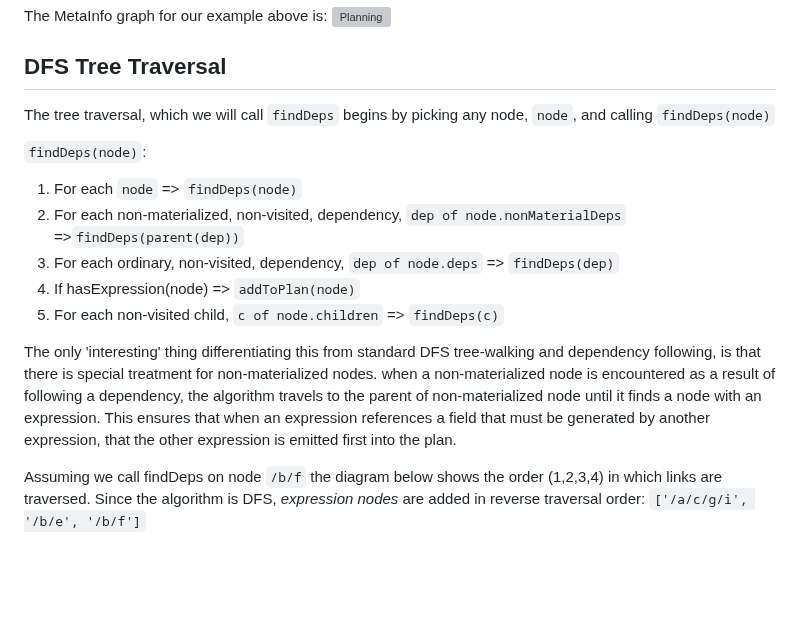
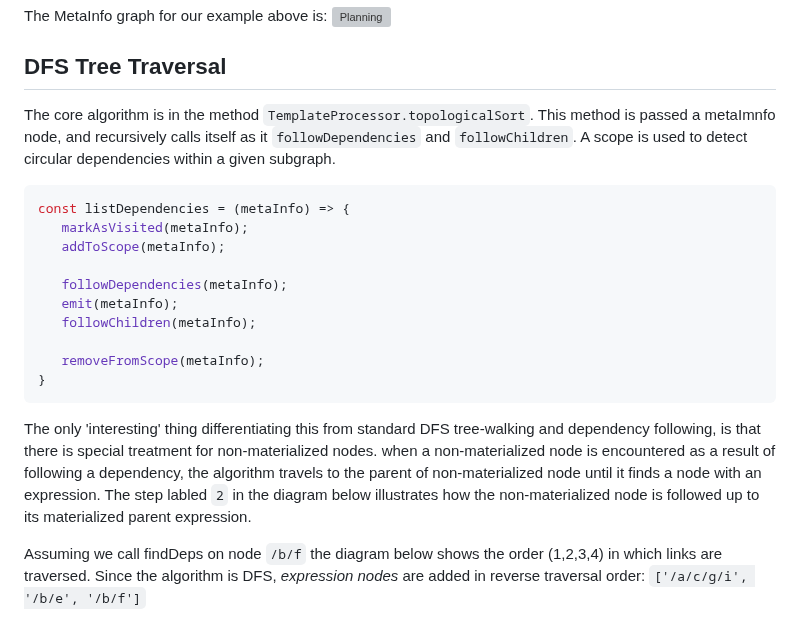
Before and after one commit to cisco-open/stated, a Markdown page: README.md, the part around the change. Drawn GitHub-style; blank space fills up the shorter version; grey boxes are pictures that could not be loaded.

Commit message:
README++

````diff
--- a/README.md
+++ b/README.md
@@ -1580,20 +1580,27 @@ that does not exist in the JSON template. Such non-materialized nodes come in 2
 The MetaInfo graph for our example above is:
 ![Planning](https://raw.githubusercontent.com/geoffhendrey/jsonataplay/main/stated%20metainfo%20algorithms%20-%20Page%202.svg)
 ## DFS Tree Traversal
-The tree traversal, which we will call `findDeps` begins by picking any node, `node`, and calling `findDeps(node)`
-
-`findDeps(node)`:
-1. For each `node` => `findDeps(node)`
-1. For each non-materialized, non-visited, dependency, `dep of node.nonMaterialDeps` =>`findDeps(parent(dep))`
-3. For each ordinary, non-visited, dependency, `dep of node.deps` =>  `findDeps(dep)`
-4. If hasExpression(node) => `addToPlan(node)`
-4. For each non-visited child, `c of node.children` => `findDeps(c)`
+The core algorithm is in the method `TemplateProcessor.topologicalSort`. This method is passed a metaImnfo node, and
+recursively calls itself as it `followDependencies` and `followChildren`. A scope is used to detect circular
+dependencies within a given subgraph.
+```javascript
+const listDependencies = (metaInfo) => {
+   markAsVisited(metaInfo);
+   addToScope(metaInfo);
+
+   followDependencies(metaInfo);
+   emit(metaInfo);
+   followChildren(metaInfo);
+
+   removeFromScope(metaInfo);
+}
+```
 
 The only 'interesting' thing differentiating this from standard DFS tree-walking and dependency following, is that
 there is special treatment for non-materialized nodes. when a non-materialized node is encountered as a result of
 following a dependency, the algorithm travels to the parent of non-materialized node until it finds a node with an
-expression. This ensures that when an expression references a field that must be generated by another expression,
-that the other expression is emitted first into the plan.
+expression. The step labled `2` in the diagram below illustrates how the non-materialized node is followed up to its
+materialized parent expression.
 
 Assuming we call findDeps on node `/b/f` the diagram below shows the order (1,2,3,4) in which links are traversed. Since
 the algorithm is DFS, _expression nodes_ are added in reverse traversal order: `['/a/c/g/i', '/b/e', '/b/f']`
````
